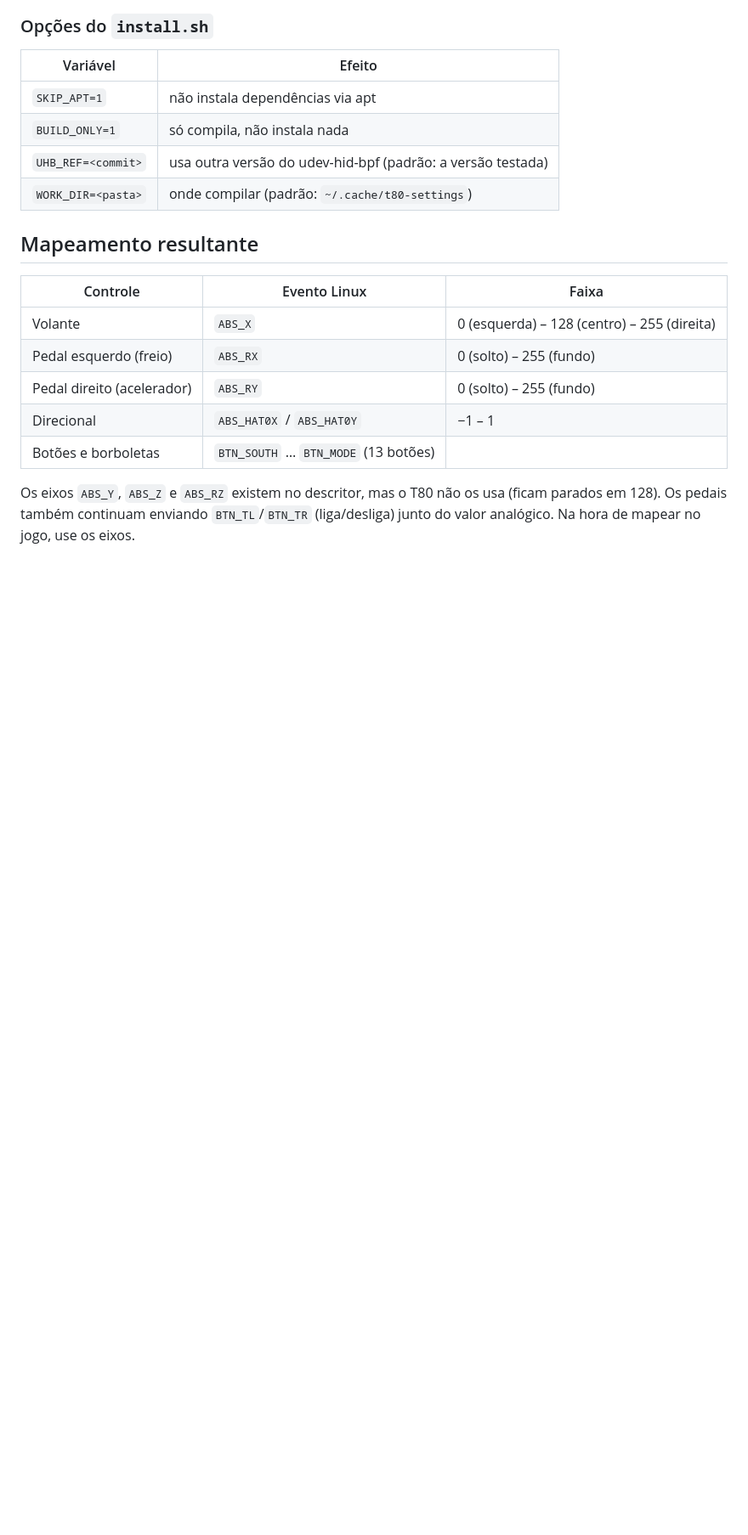
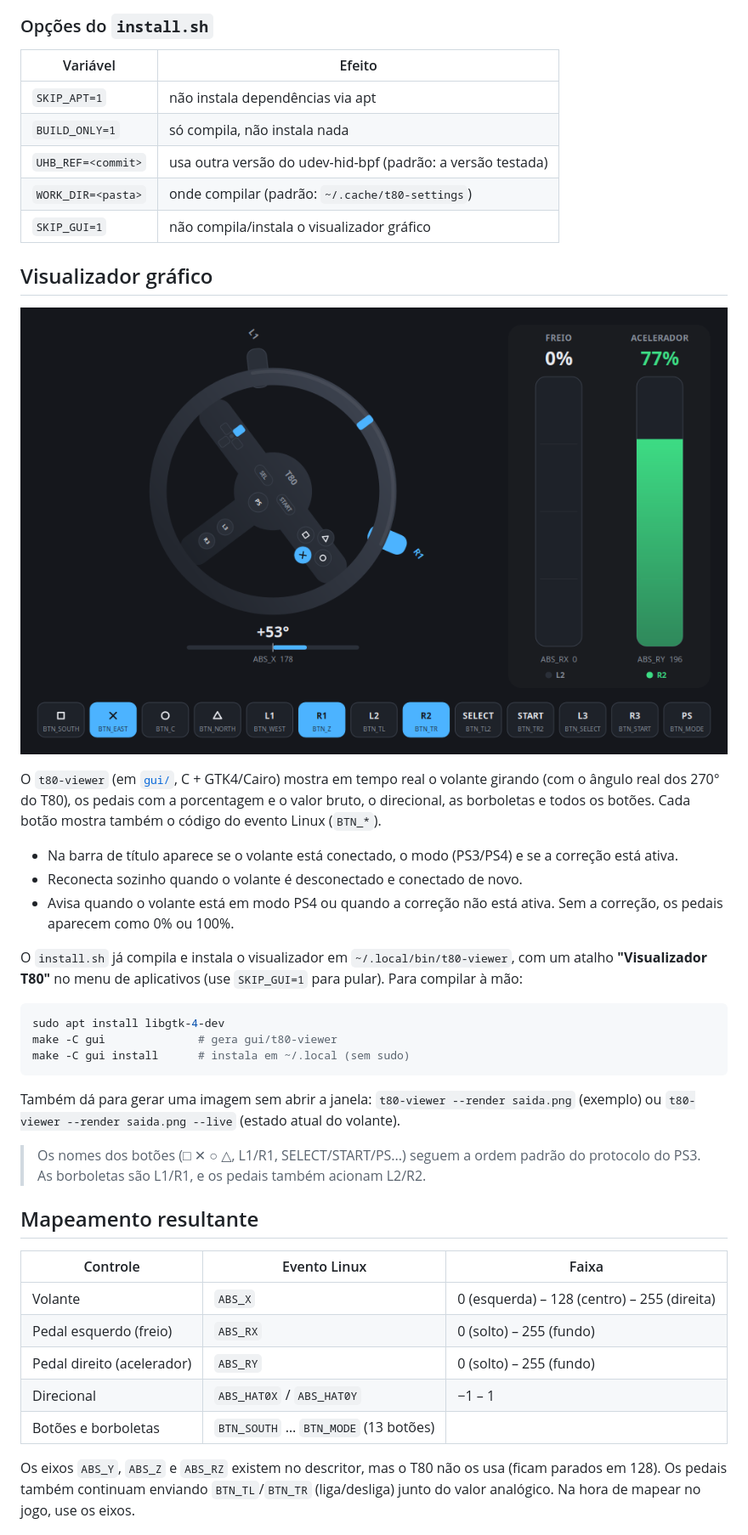
Before and after one commit to saulogp/t80-settings, a Markdown page: README.md, the part around one of its changes. Shown at 85% size. Rendered like a GitHub page; pictures changed too: gui/screenshot.png (added); blank space fills up the shorter version.

````diff
--- a/README.md
+++ b/README.md
@@ -52,6 +52,39 @@ para atualizar ou reparar a instalação.
 | `BUILD_ONLY=1` | só compila, não instala nada |
 | `UHB_REF=<commit>` | usa outra versão do udev-hid-bpf (padrão: a versão testada) |
 | `WORK_DIR=<pasta>` | onde compilar (padrão: `~/.cache/t80-settings`) |
+| `SKIP_GUI=1` | não compila/instala o visualizador gráfico |
+
+## Visualizador gráfico
+
+![Visualizador T80](gui/screenshot.png)
+
+O `t80-viewer` (em [`gui/`](gui/), C + GTK4/Cairo) mostra em tempo real o volante
+girando (com o ângulo real dos 270° do T80), os pedais com a porcentagem e o valor bruto,
+o direcional, as borboletas e todos os botões. Cada botão mostra também o código do
+evento Linux (`BTN_*`).
+
+- Na barra de título aparece se o volante está conectado, o modo (PS3/PS4) e se a
+  correção está ativa.
+- Reconecta sozinho quando o volante é desconectado e conectado de novo.
+- Avisa quando o volante está em modo PS4 ou quando a correção não está ativa.
+  Sem a correção, os pedais aparecem como 0% ou 100%.
+
+O `install.sh` já compila e instala o visualizador em `~/.local/bin/t80-viewer`, com um
+atalho **"Visualizador T80"** no menu de aplicativos (use `SKIP_GUI=1` para pular).
+Para compilar à mão:
+
+```bash
+sudo apt install libgtk-4-dev
+make -C gui              # gera gui/t80-viewer
+make -C gui install      # instala em ~/.local (sem sudo)
+```
+
+Também dá para gerar uma imagem sem abrir a janela:
+`t80-viewer --render saida.png` (exemplo) ou `t80-viewer --render saida.png --live`
+(estado atual do volante).
+
+> Os nomes dos botões (□ ✕ ○ △, L1/R1, SELECT/START/PS...) seguem a ordem padrão
+> do protocolo do PS3. As borboletas são L1/R1, e os pedais também acionam L2/R2.
 
 ## Mapeamento resultante
 
````
Also changed, not shown: other parts of README.md (+3 -1 lines), 6 other files.
